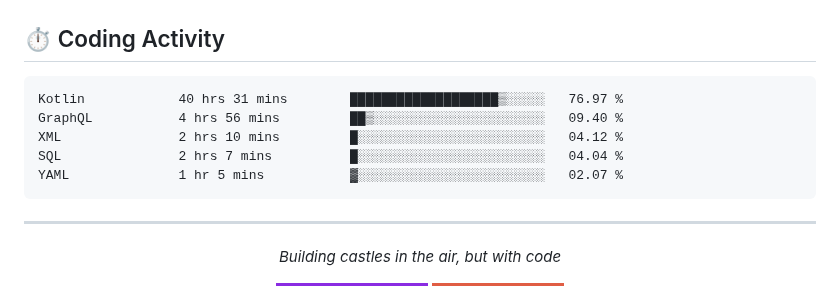
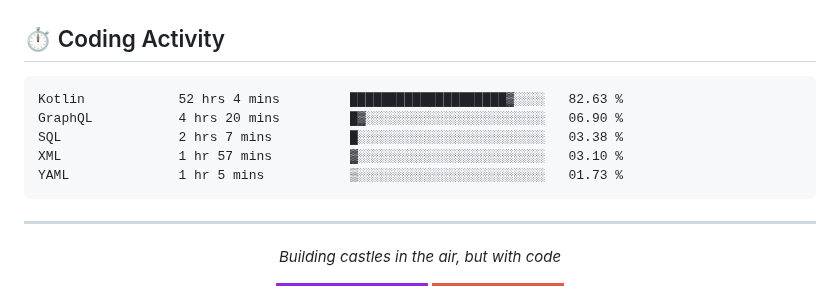
Before and after one commit to kdbrian/kdbrian, a Markdown page: README.md, the part around the change. GitHub-like rendering; badges without logos.

Commit message:
Updated waka-readme graph with new metrics

````diff
--- a/README.md
+++ b/README.md
@@ -77,11 +77,11 @@
 <!--START_SECTION:waka-->
 
 ```txt
-Kotlin            40 hrs 31 mins        ███████████████████▒░░░░░   76.97 %
-GraphQL           4 hrs 56 mins         ██▒░░░░░░░░░░░░░░░░░░░░░░   09.40 %
-XML               2 hrs 10 mins         █░░░░░░░░░░░░░░░░░░░░░░░░   04.12 %
-SQL               2 hrs 7 mins          █░░░░░░░░░░░░░░░░░░░░░░░░   04.04 %
-YAML              1 hr 5 mins           ▓░░░░░░░░░░░░░░░░░░░░░░░░   02.07 %
+Kotlin            52 hrs 4 mins         ████████████████████▓░░░░   82.63 %
+GraphQL           4 hrs 20 mins         █▓░░░░░░░░░░░░░░░░░░░░░░░   06.90 %
+SQL               2 hrs 7 mins          █░░░░░░░░░░░░░░░░░░░░░░░░   03.38 %
+XML               1 hr 57 mins          ▓░░░░░░░░░░░░░░░░░░░░░░░░   03.10 %
+YAML              1 hr 5 mins           ▒░░░░░░░░░░░░░░░░░░░░░░░░   01.73 %
 ```
 
 <!--END_SECTION:waka-->
````
